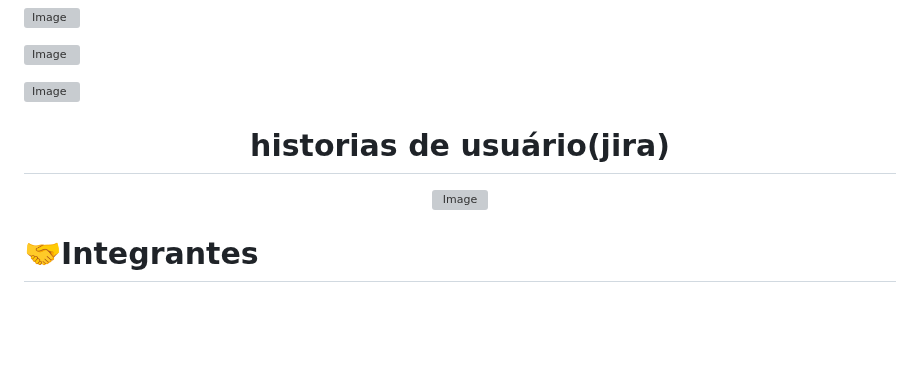
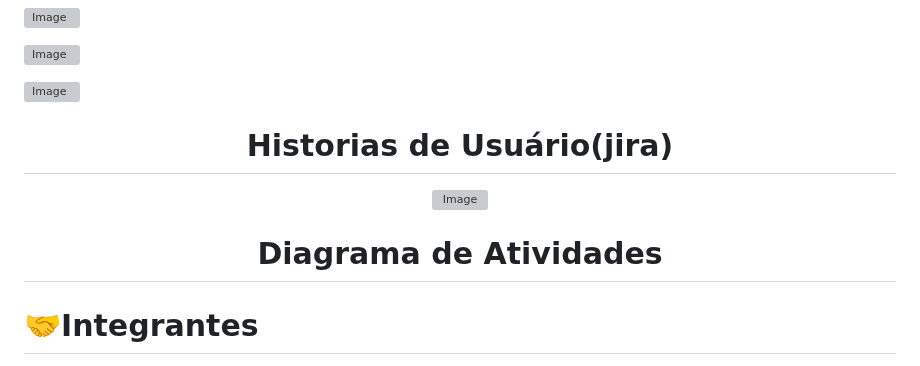
Before and after one commit to matheusarsenal/MED-ORG, a Markdown page: README.md, the part around the change. GitHub-like rendering; blank space fills up the shorter version; grey boxes are pictures that could not be loaded.

```diff
--- a/README.md
+++ b/README.md
@@ -73,17 +73,14 @@ O escopo do produto tem o intuito de automatizar diferentes objetivos para a pop
 
 ![Image](https://github.com/user-attachments/assets/586a1835-9dfd-4449-90e6-476603b6fd56)
 
-
-
-
-
-
 <div align="center">
 
-# historias de usuário(jira)
+# Historias de Usuário(jira)
 
 ![Image](https://github.com/user-attachments/assets/5be2cac9-237b-4a2b-8293-ff792a8db45c)
 
+
+# Diagrama de Atividades
 
 <div align="left">
 
```
